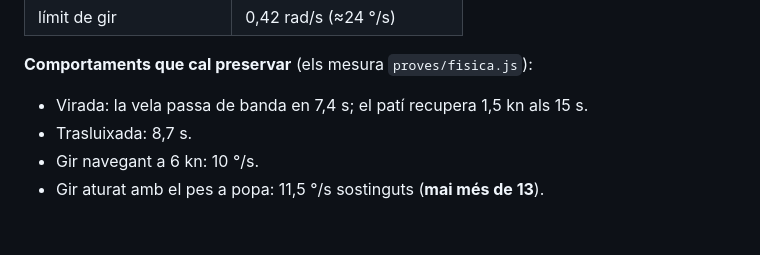
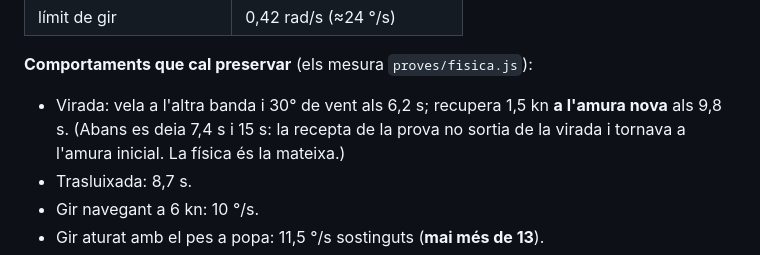
Before and after one commit to oriolbarber/paticatala, a Markdown page: docs/ESTAT-DEL-SIMULADOR.md, the part around the change. Rendered like a GitHub page; blank space fills up the shorter version.

```diff
--- a/docs/ESTAT-DEL-SIMULADOR.md
+++ b/docs/ESTAT-DEL-SIMULADOR.md
@@ -137,7 +137,7 @@ Coeficients **calibrats contra temps de maniobra reals**. No hi ha modes: una so
 
 **Comportaments que cal preservar** (els mesura `proves/fisica.js`):
 
-- Virada: la vela passa de banda en 7,4 s; el patí recupera 1,5 kn als 15 s.
+- Virada: vela a l'altra banda i 30° de vent als 6,2 s; recupera 1,5 kn **a l'amura nova** als 9,8 s. (Abans es deia 7,4 s i 15 s: la recepta de la prova no sortia de la virada i tornava a l'amura inicial. La física és la mateixa.)
 - Trasluixada: 8,7 s.
 - Gir navegant a 6 kn: 10 °/s.
 - Gir aturat amb el pes a popa: 11,5 °/s sostinguts (**mai més de 13**).
```
Also changed, not shown: CLAUDE.md (+1 -1 lines).
